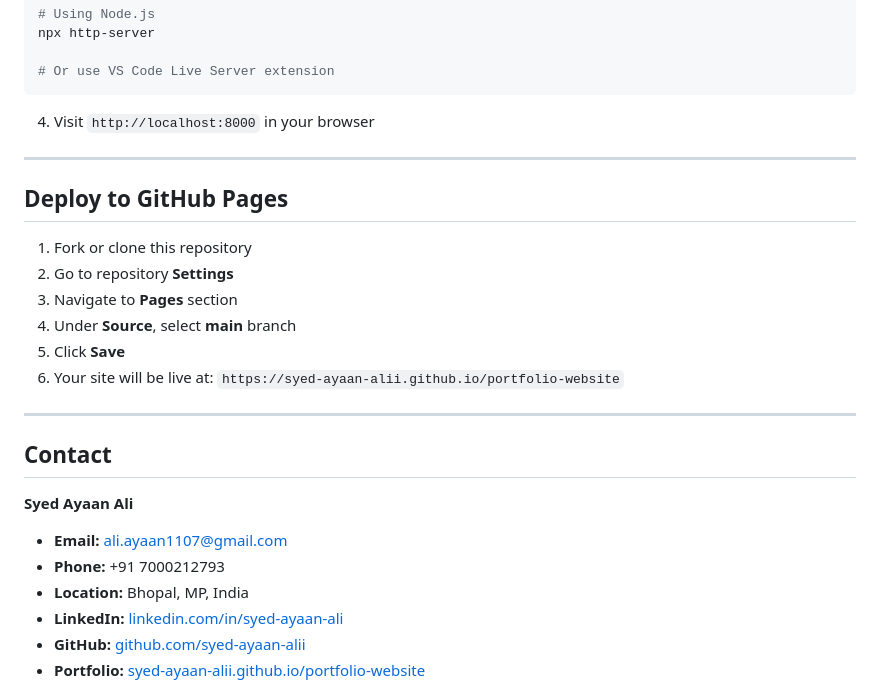
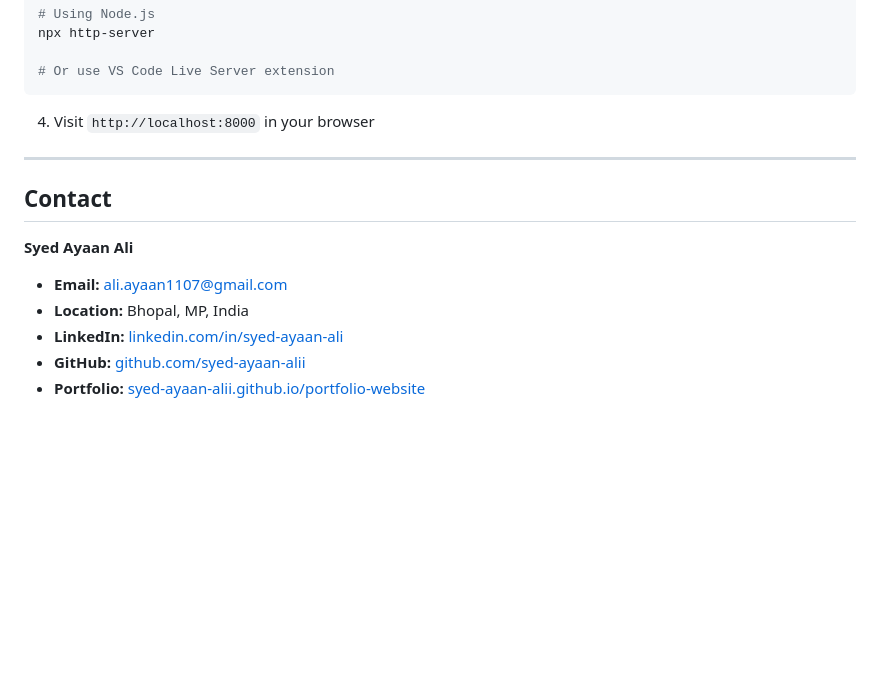
Before and after one commit to syed-ayaan-alii/portfolio-website, a Markdown page: README.md, the part around the change. Rendered like a GitHub page; blank space fills up the shorter version.

Commit message:
Updated Readme.md
Removed GitHub Pages deployment instructions from README.

```diff
--- a/README.md
+++ b/README.md
@@ -154,23 +154,11 @@ npx http-server
 
 ---
 
-## Deploy to GitHub Pages
-
-1. Fork or clone this repository
-2. Go to repository **Settings**
-3. Navigate to **Pages** section
-4. Under **Source**, select **main** branch
-5. Click **Save**
-6. Your site will be live at: `https://syed-ayaan-alii.github.io/portfolio-website`
-
----
-
 ## Contact
 
 **Syed Ayaan Ali**
 
 - **Email:** ali.ayaan1107@gmail.com
-- **Phone:** +91 7000212793
 - **Location:** Bhopal, MP, India
 - **LinkedIn:** [linkedin.com/in/syed-ayaan-ali](https://www.linkedin.com/in/syed-ayaan-ali)
 - **GitHub:** [github.com/syed-ayaan-alii](https://github.com/syed-ayaan-alii)
```
